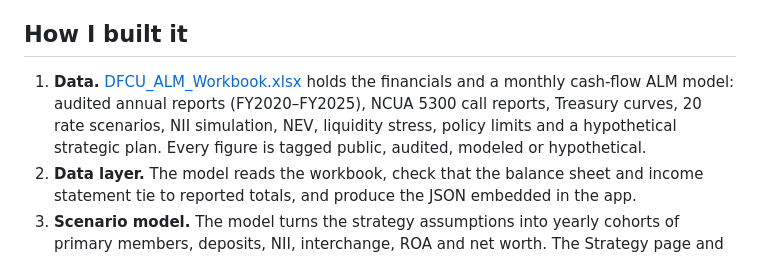
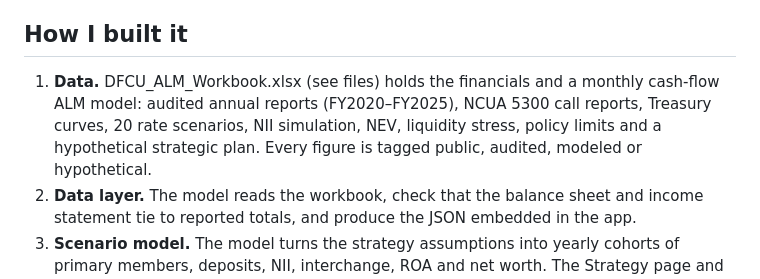
Before and after one commit to ohoward17/desertfinancialstrategy, a Markdown page: README.md, the part around the change. Rendered like a GitHub page.

```diff
--- a/README.md
+++ b/README.md
@@ -35,7 +35,7 @@ I kept ALM at the core on purpose. The Strategy page is a layer on top of the mo
 
 ## How I built it
 
-1. **Data.** [DFCU_ALM_Workbook.xlsx](data/DFCU_ALM_Workbook.xlsx) holds the financials and a monthly cash-flow ALM model: audited annual reports (FY2020–FY2025), NCUA 5300 call reports, Treasury curves, 20 rate scenarios, NII simulation, NEV, liquidity stress, policy limits and a hypothetical strategic plan. Every figure is tagged public, audited, modeled or hypothetical.
+1. **Data.** DFCU_ALM_Workbook.xlsx (see files) holds the financials and a monthly cash-flow ALM model: audited annual reports (FY2020–FY2025), NCUA 5300 call reports, Treasury curves, 20 rate scenarios, NII simulation, NEV, liquidity stress, policy limits and a hypothetical strategic plan. Every figure is tagged public, audited, modeled or hypothetical.
 2. **Data layer.** The model reads the workbook, check that the balance sheet and income statement tie to reported totals, and produce the JSON embedded in the app.
 3. **Scenario model.** The model turns the strategy assumptions into yearly cohorts of primary members, deposits, NII, interchange, ROA and net worth. The Strategy page and the AI Analyst both run on it, so their numbers always match.
 
```
